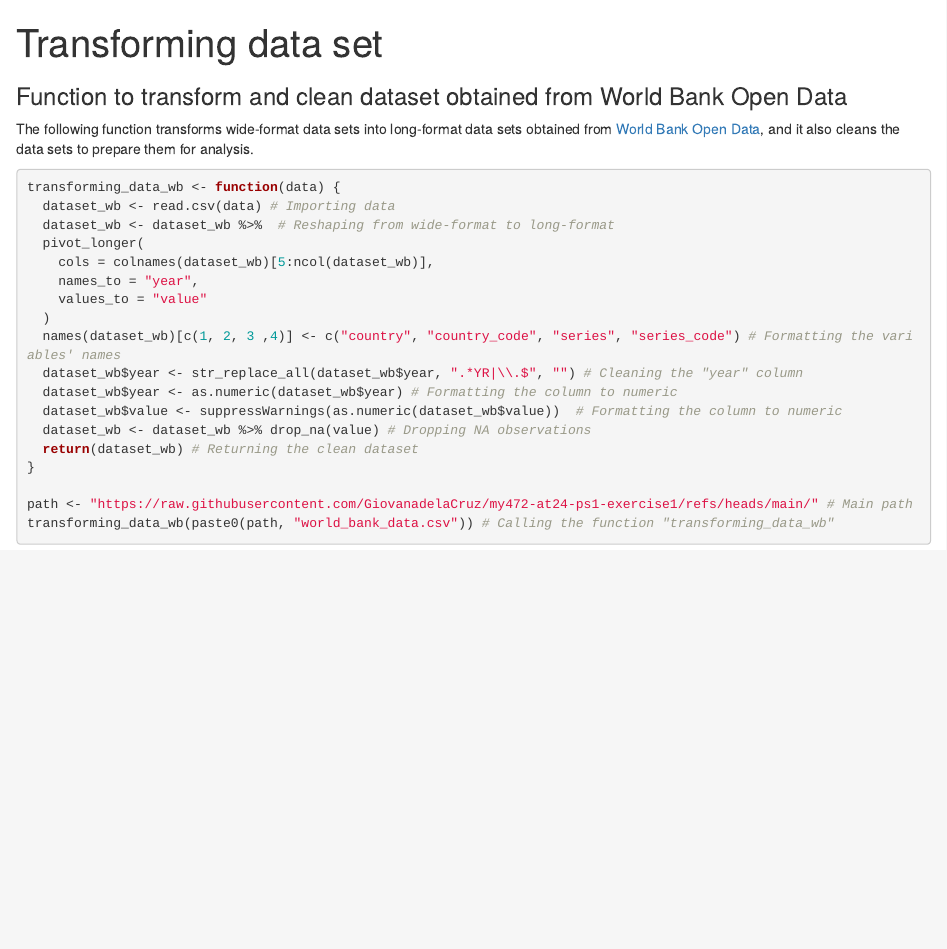
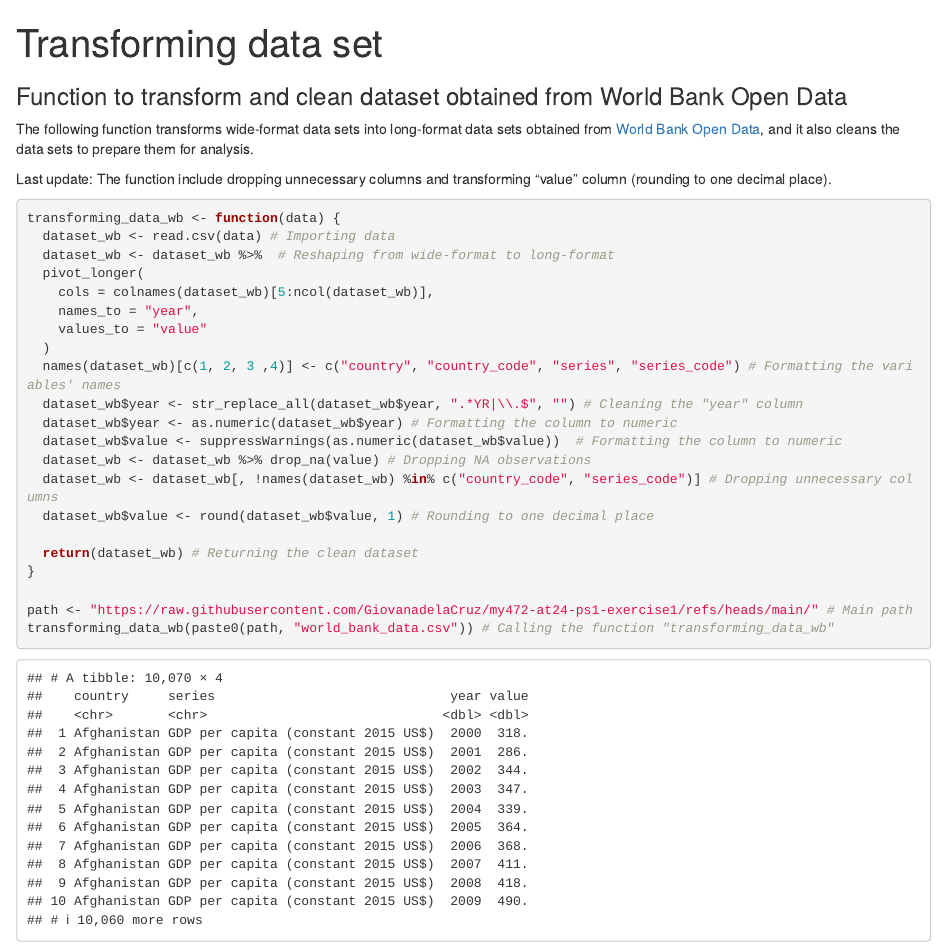
Before and after one commit to GiovanadelaCruz/my472-at24-ps1-exercise1, an R Markdown document (formatting_dataset.Rmd): the page in a window 1100 px wide, from its top. The pictures show the output file formatting_dataset.html that the author committed with the source, opened offline.

Commit message:
updated function

````diff
--- a/formatting_dataset.Rmd
+++ b/formatting_dataset.Rmd
@@ -15,6 +15,8 @@ library(stringr)
 
 The following function transforms wide-format data sets into long-format data sets obtained from [World Bank Open Data](https://data.worldbank.org/), and it also cleans the data sets to prepare them for analysis.
 
+Last update: The function include dropping unnecessary columns and transforming "value" column (rounding to one decimal place).
+
 
 ```{r function}
 transforming_data_wb <- function(data) {
@@ -30,6 +32,9 @@ transforming_data_wb <- function(data) {
   dataset_wb$year <- as.numeric(dataset_wb$year) # Formatting the column to numeric
   dataset_wb$value <- suppressWarnings(as.numeric(dataset_wb$value))  # Formatting the column to numeric
   dataset_wb <- dataset_wb %>% drop_na(value) # Dropping NA observations
+  dataset_wb <- dataset_wb[, !names(dataset_wb) %in% c("country_code", "series_code")] # Dropping unnecessary columns
+  dataset_wb$value <- round(dataset_wb$value, 1) # Rounding to one decimal place
+
   return(dataset_wb) # Returning the clean dataset
 }
 
````
Also changed, not shown: formatting_dataset.html.
